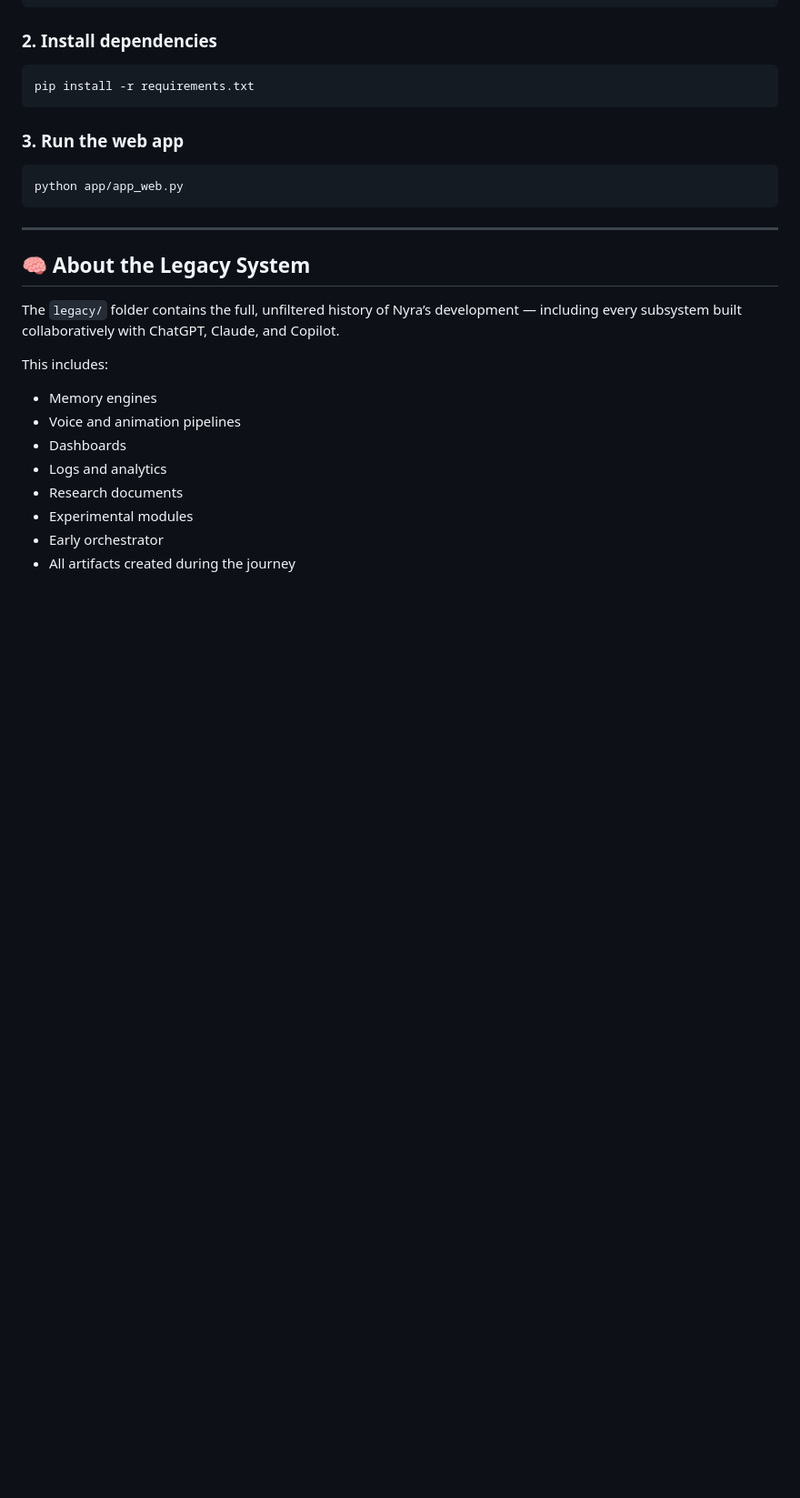
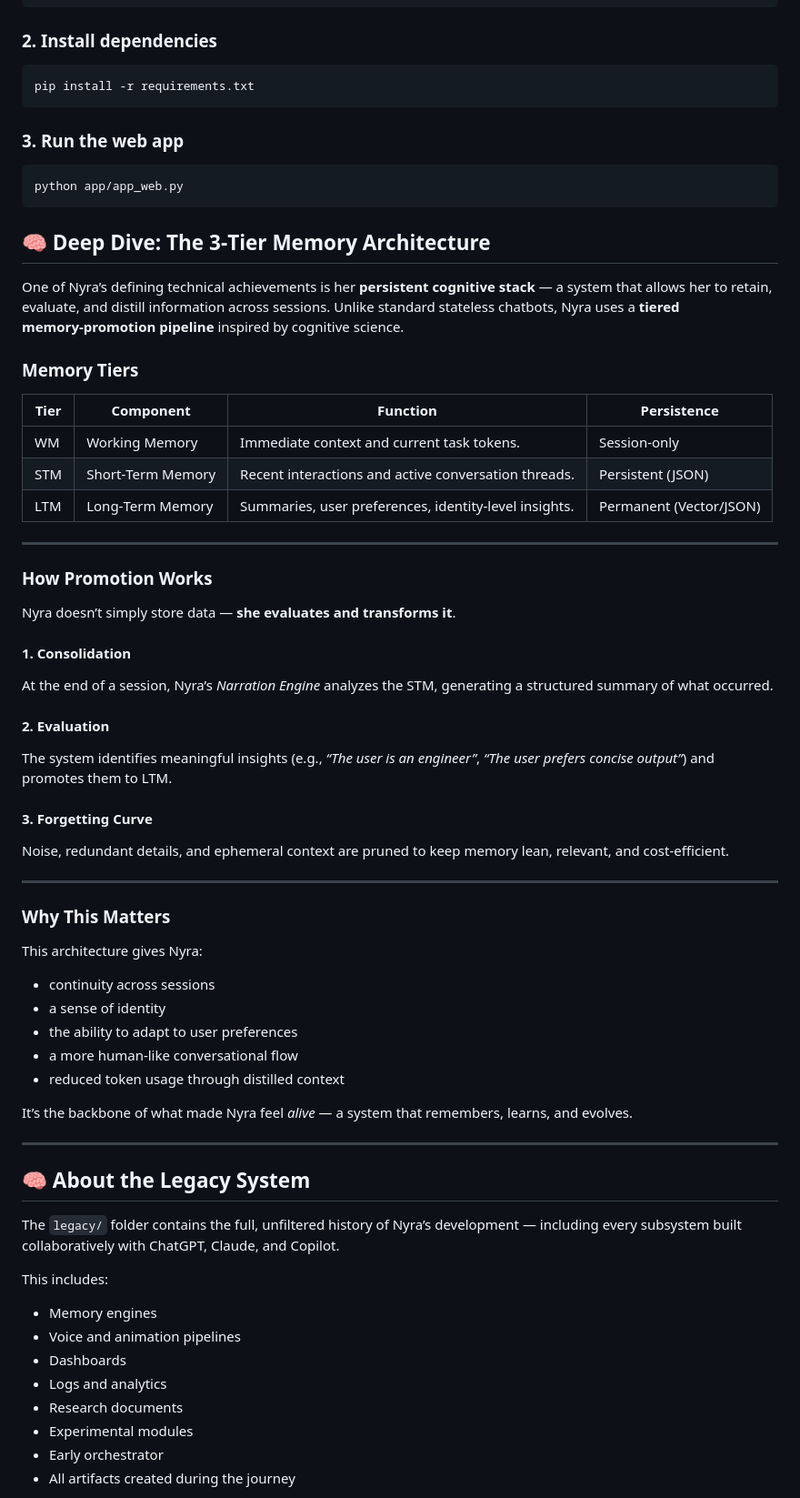
Before and after one commit to dlukeh/nyra_reborn, a Markdown page: README.md, the part around the change. Shown at 91% size. Drawn GitHub-style; blank space fills up the shorter version.

Commit message:
Document 3-Tier Memory Architecture in README
Added a section on the 3-Tier Memory Architecture detailing Nyra's cognitive stack, memory tiers, promotion process, and its significance.

````diff
--- a/README.md
+++ b/README.md
@@ -131,6 +131,46 @@ pip install -r requirements.txt
 ```bash
 python app/app_web.py
 ```
+## 🧠 Deep Dive: The 3‑Tier Memory Architecture
+
+One of Nyra’s defining technical achievements is her **persistent cognitive stack** — a system that allows her to retain, evaluate, and distill information across sessions. Unlike standard stateless chatbots, Nyra uses a **tiered memory‑promotion pipeline** inspired by cognitive science.
+
+### **Memory Tiers**
+
+| Tier | Component        | Function                                                | Persistence            |
+|------|------------------|---------------------------------------------------------|------------------------|
+| WM   | Working Memory   | Immediate context and current task tokens.             | Session‑only           |
+| STM  | Short‑Term Memory| Recent interactions and active conversation threads.   | Persistent (JSON)      |
+| LTM  | Long‑Term Memory | Summaries, user preferences, identity‑level insights.  | Permanent (Vector/JSON)|
+
+---
+
+### **How Promotion Works**
+
+Nyra doesn’t simply store data — **she evaluates and transforms it**.
+
+#### **1. Consolidation**
+At the end of a session, Nyra’s *Narration Engine* analyzes the STM, generating a structured summary of what occurred.
+
+#### **2. Evaluation**
+The system identifies meaningful insights (e.g., *“The user is an engineer”*, *“The user prefers concise output”*) and promotes them to LTM.
+
+#### **3. Forgetting Curve**
+Noise, redundant details, and ephemeral context are pruned to keep memory lean, relevant, and cost‑efficient.
+
+---
+
+### **Why This Matters**
+
+This architecture gives Nyra:
+
+- continuity across sessions
+- a sense of identity
+- the ability to adapt to user preferences
+- a more human‑like conversational flow
+- reduced token usage through distilled context
+
+It’s the backbone of what made Nyra feel *alive* — a system that remembers, learns, and evolves.
 
 ---
 
````
